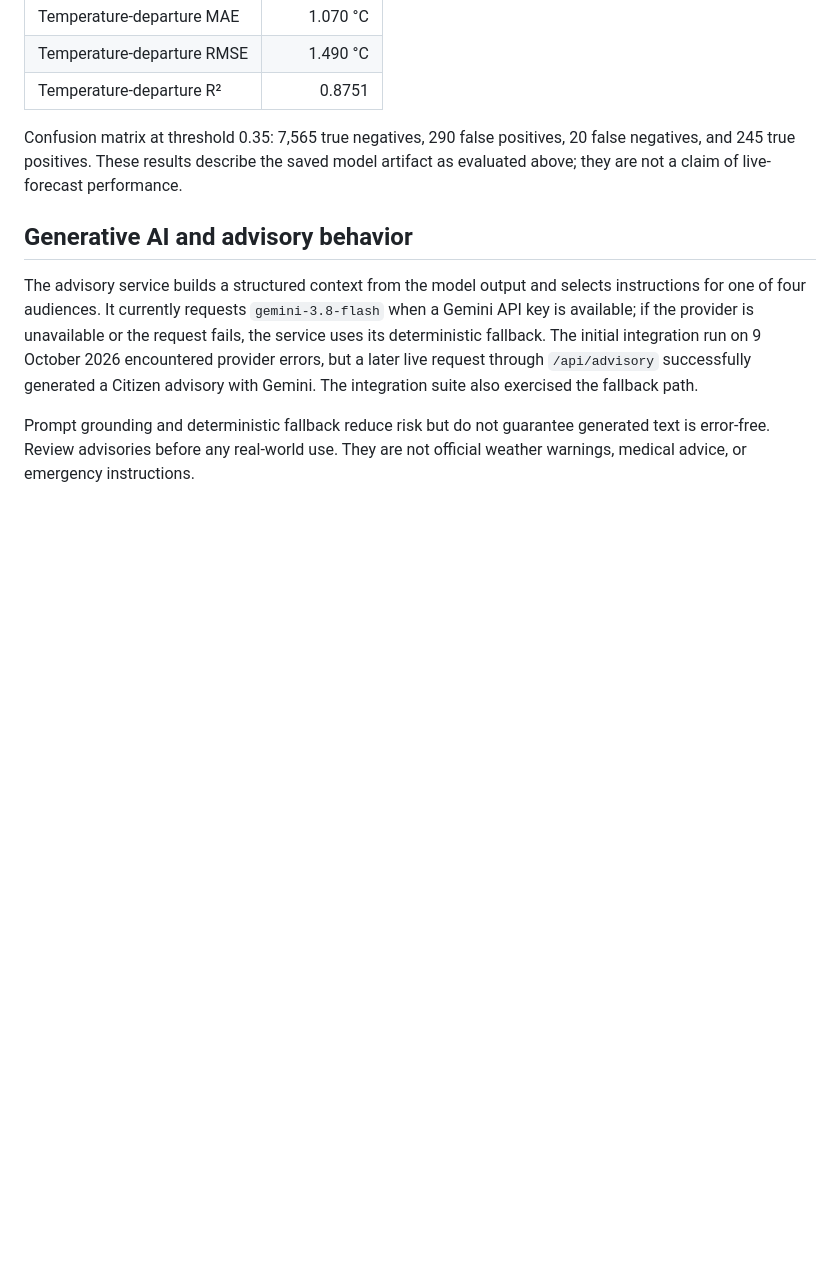
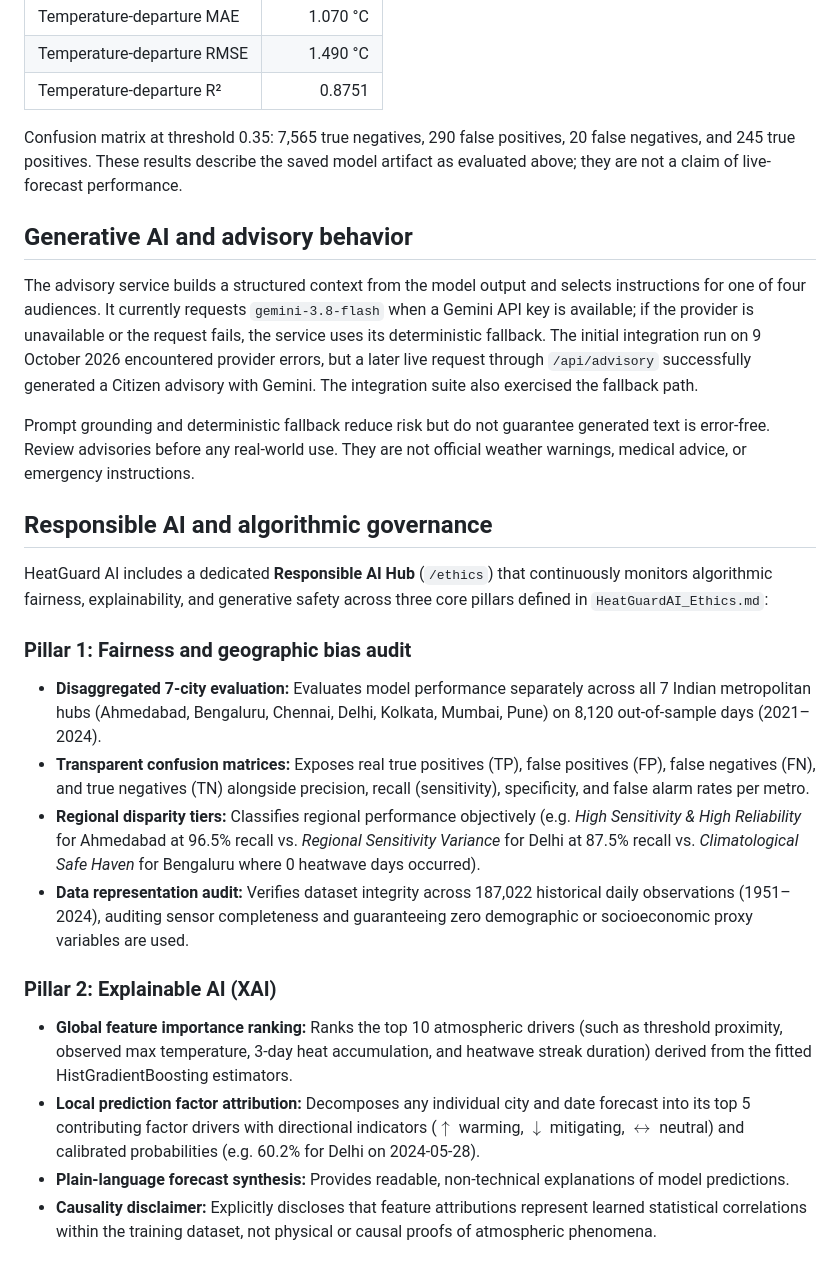
Before and after one commit to anvitac7/HeatGuard-AI, a Markdown page: README.md, the part around one of its changes. Rendered like a GitHub page; blank space fills up the shorter version.

```diff
--- a/README.md
+++ b/README.md
@@ -70,3 +71,20 @@ Confusion matrix at threshold 0.35: 7,565 true negatives, 290 false positives, 2
 The advisory service builds a structured context from the model output and selects instructions for one of four audiences. It currently requests `gemini-3.8-flash` when a Gemini API key is available; if the provider is unavailable or the request fails, the service uses its deterministic fallback. The initial integration run on 9 October 2026 encountered provider errors, but a later live request through `/api/advisory` successfully generated a Citizen advisory with Gemini. The integration suite also exercised the fallback path.
 
 Prompt grounding and deterministic fallback reduce risk but do not guarantee generated text is error-free. Review advisories before any real-world use. They are not official weather warnings, medical advice, or emergency instructions.
+
+## Responsible AI and algorithmic governance
+
+HeatGuard AI includes a dedicated **Responsible AI Hub** (`/ethics`) that continuously monitors algorithmic fairness, explainability, and generative safety across three core pillars defined in `HeatGuardAI_Ethics.md`:
+
+### Pillar 1: Fairness and geographic bias audit
+- **Disaggregated 7-city evaluation:** Evaluates model performance separately across all 7 Indian metropolitan hubs (Ahmedabad, Bengaluru, Chennai, Delhi, Kolkata, Mumbai, Pune) on 8,120 out-of-sample days (2021–2024).
+- **Transparent confusion matrices:** Exposes real true positives (TP), false positives (FP), false negatives (FN), and true negatives (TN) alongside precision, recall (sensitivity), specificity, and false alarm rates per metro.
+- **Regional disparity tiers:** Classifies regional performance objectively (e.g. *High Sensitivity & High Reliability* for Ahmedabad at 96.5% recall vs. *Regional Sensitivity Variance* for Delhi at 87.5% recall vs. *Climatological Safe Haven* for Bengaluru where 0 heatwave days occurred).
+- **Data representation audit:** Verifies dataset integrity across 187,022 historical daily observations (1951–2024), auditing sensor completeness and guaranteeing zero demographic or socioeconomic proxy variables are used.
+
+### Pillar 2: Explainable AI (XAI)
+- **Global feature importance ranking:** Ranks the top 10 atmospheric drivers (such as threshold proximity, observed max temperature, 3-day heat accumulation, and heatwave streak duration) derived from the fitted HistGradientBoosting estimators.
+- **Local prediction factor attribution:** Decomposes any individual city and date forecast into its top 5 contributing factor drivers with directional indicators ($\uparrow$ warming, $\downarrow$ mitigating, $\leftrightarrow$ neutral) and calibrated probabilities (e.g. 60.2% for Delhi on 2024-05-28).
+- **Plain-language forecast synthesis:** Provides readable, non-technical explanations of model predictions.
+- **Causality disclaimer:** Explicitly discloses that feature attributions represent learned statistical correlations within the training dataset, not physical or causal proofs of atmospheric phenomena.
+
```
Also changed, not shown: other parts of README.md (+19 -2 lines), progress.md (+19 -14 lines).
